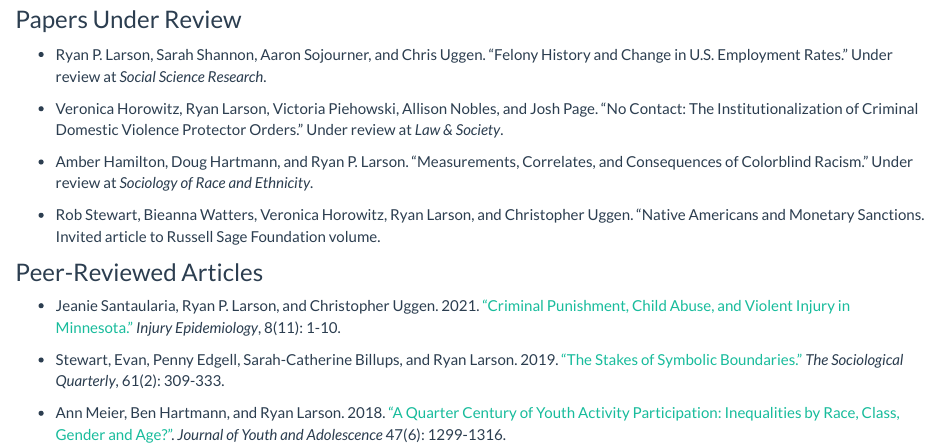
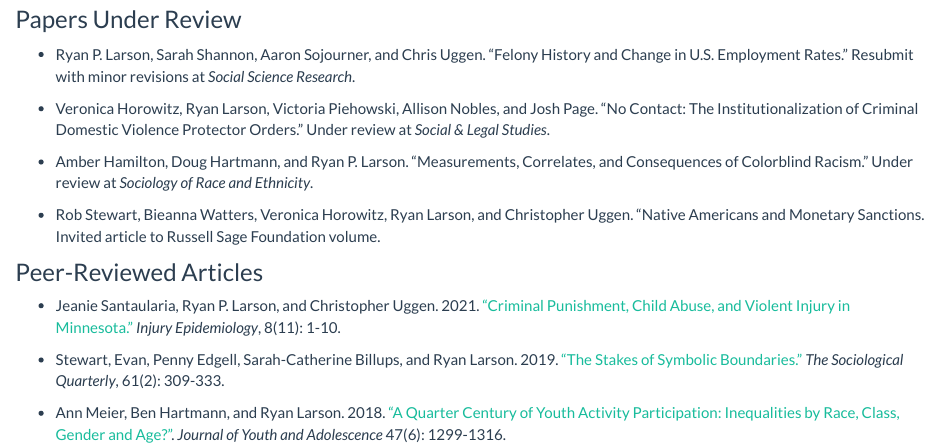
Before and after one commit to ryanplarson/personal_site, an R Markdown document (writing.Rmd): the page in a window 1100 px wide, from 140 px down. The pictures show the output file writing.html that the author committed with the source, opened offline; library style sheets and scripts come from the installed R packages.

Commit message:
CV/writing updates

```diff
--- a/writing.Rmd
+++ b/writing.Rmd
@@ -4,10 +4,10 @@ title: "Writing"
 
 ### Papers Under Review
 
-* Ryan P. Larson, Sarah Shannon, Aaron Sojourner, and Chris Uggen. "Felony History and Change in U.S. Employment Rates." Under review at *Social Science Research*.
+* Ryan P. Larson, Sarah Shannon, Aaron Sojourner, and Chris Uggen. "Felony History and Change in U.S. Employment Rates." Resubmit with minor revisions at *Social Science Research*.
 
 * Veronica Horowitz, Ryan Larson, Victoria Piehowski, Allison Nobles, and Josh Page. “No Contact: The Institutionalization
-of Criminal Domestic Violence Protector Orders.” Under review at *Law & Society*.
+of Criminal Domestic Violence Protector Orders.” Under review at *Social & Legal Studies*.
 
 * Amber Hamilton, Doug Hartmann, and Ryan P. Larson. “Measurements, Correlates, and Consequences of Colorblind
 Racism.” Under review at *Sociology of Race and Ethnicity*.
```
Also changed, not shown: CV/larson_CV.pdf, CV/larson_CV.tex, writing.html, 3 other files.
